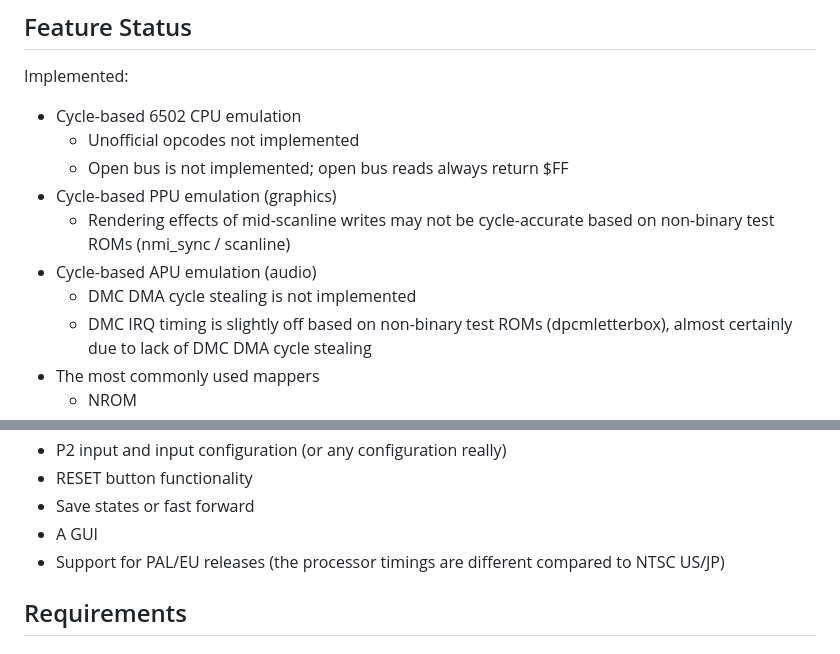
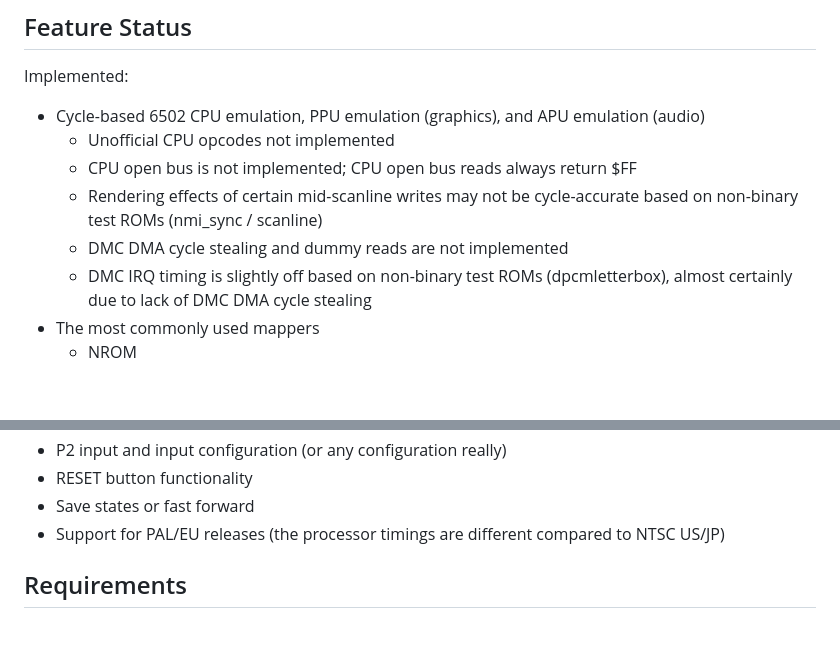
Before and after one commit to jsgroth/jgnes, a Markdown page: README.md, 2 parts joined by grey strips. Rendered like a GitHub page; blank space fills up the shorter version.

```diff
--- a/README.md
+++ b/README.md
@@ -5,13 +5,11 @@ A work-in-progress NES emulator
 ## Feature Status
 
 Implemented:
-* Cycle-based 6502 CPU emulation
-  * Unofficial opcodes not implemented
-  * Open bus is not implemented; open bus reads always return $FF
-* Cycle-based PPU emulation (graphics)
-  * Rendering effects of mid-scanline writes may not be cycle-accurate based on non-binary test ROMs (nmi_sync / scanline)
-* Cycle-based APU emulation (audio)
-  * DMC DMA cycle stealing is not implemented
+* Cycle-based 6502 CPU emulation, PPU emulation (graphics), and APU emulation (audio)
+  * Unofficial CPU opcodes not implemented
+  * CPU open bus is not implemented; CPU open bus reads always return $FF
+  * Rendering effects of certain mid-scanline writes may not be cycle-accurate based on non-binary test ROMs (nmi_sync / scanline)
+  * DMC DMA cycle stealing and dummy reads are not implemented
   * DMC IRQ timing is slightly off based on non-binary test ROMs (dpcmletterbox), almost certainly due to lack of DMC DMA cycle stealing
 * The most commonly used mappers
   * NROM
@@ -33,7 +31,6 @@ Not Implemented:
 * P2 input and input configuration (or any configuration really)
 * RESET button functionality
 * Save states or fast forward
-* A GUI
 * Support for PAL/EU releases (the processor timings are different compared to NTSC US/JP)
 
 ## Requirements
```
